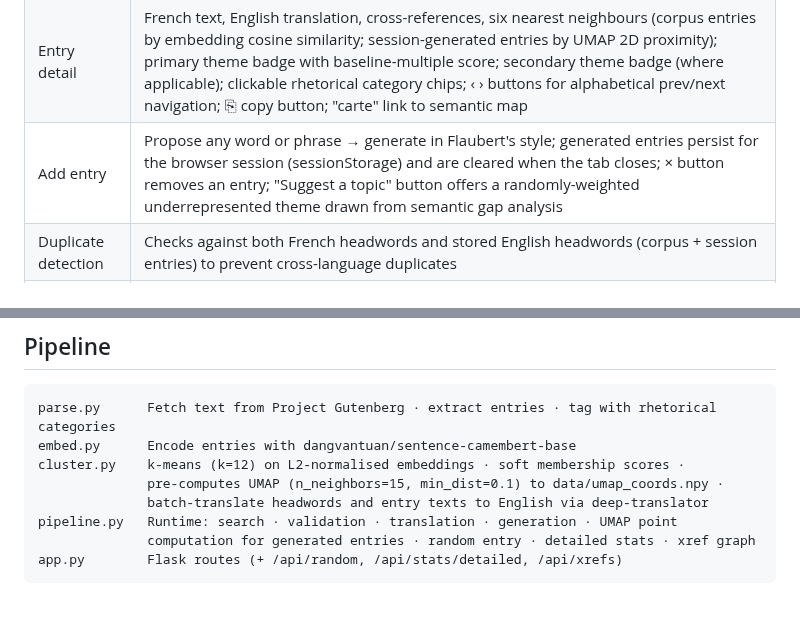
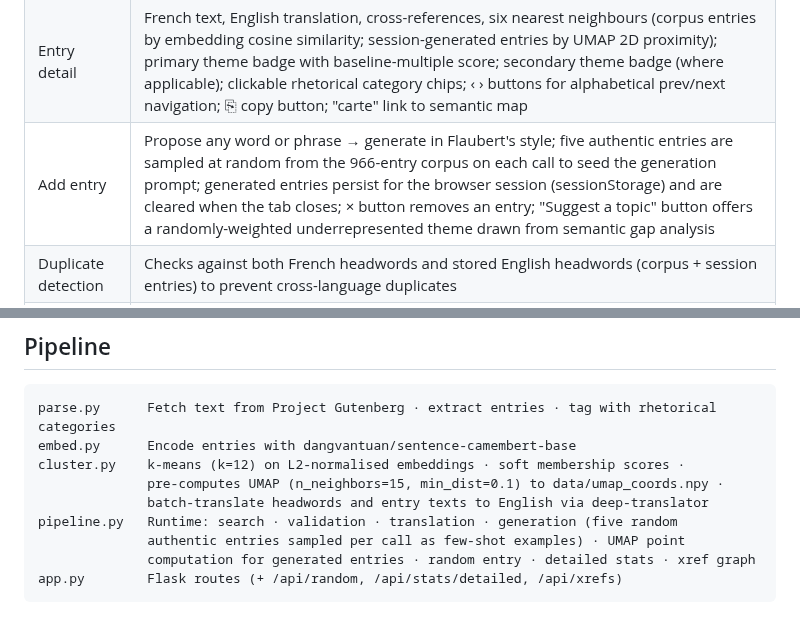
Before and after one commit to mbwolff/dictionnaire-idees-recues, a Markdown page: README.md, 2 parts joined by grey strips. Drawn GitHub-style.

Commit message:
Update README: document random few-shot Flaubert sampling in generation prompt
Co-Authored-By: Claude Sonnet 4.6 <noreply@anthropic.com>

````diff
--- a/README.md
+++ b/README.md
@@ -53,7 +53,7 @@ The app runs without `embeddings.npz`; semantic search falls back to text search
 | FR/EN toggle | Switches UI language and entry translations throughout; the currently displayed entry is re-fetched in the new language so its translation updates immediately; the welcome-screen Flaubert quote is translated via `data-fr`/`data-en` attributes |
 | Light/dark mode | Follows system preference; toggle in header |
 | Entry detail | French text, English translation, cross-references, six nearest neighbours (corpus entries by embedding cosine similarity; session-generated entries by UMAP 2D proximity); primary theme badge with baseline-multiple score; secondary theme badge (where applicable); clickable rhetorical category chips; ‹ › buttons for alphabetical prev/next navigation; ⎘ copy button; "carte" link to semantic map |
-| Add entry | Propose any word or phrase → generate in Flaubert's style; generated entries persist for the browser session (sessionStorage) and are cleared when the tab closes; × button removes an entry; "Suggest a topic" button offers a randomly-weighted underrepresented theme drawn from semantic gap analysis |
+| Add entry | Propose any word or phrase → generate in Flaubert's style; five authentic entries are sampled at random from the 966-entry corpus on each call to seed the generation prompt; generated entries persist for the browser session (sessionStorage) and are cleared when the tab closes; × button removes an entry; "Suggest a topic" button offers a randomly-weighted underrepresented theme drawn from semantic gap analysis |
 | Duplicate detection | Checks against both French headwords and stored English headwords (corpus + session entries) to prevent cross-language duplicates |
 | Keyboard shortcuts | `/` focuses search · `r` random entry · `Escape` dismisses detail · ← / → navigate prev/next entry |
 | No-results hint | Empty text-search results offer a one-click switch to semantic mode and fuzzy-matched headword suggestions |
@@ -69,7 +69,8 @@ embed.py      Encode entries with dangvantuan/sentence-camembert-base
 cluster.py    k-means (k=12) on L2-normalised embeddings · soft membership scores ·
               pre-computes UMAP (n_neighbors=15, min_dist=0.1) to data/umap_coords.npy ·
               batch-translate headwords and entry texts to English via deep-translator
-pipeline.py   Runtime: search · validation · translation · generation · UMAP point
+pipeline.py   Runtime: search · validation · translation · generation (five random
+              authentic entries sampled per call as few-shot examples) · UMAP point
               computation for generated entries · random entry · detailed stats · xref graph
 app.py        Flask routes (+ /api/random, /api/stats/detailed, /api/xrefs)
 ```
````
